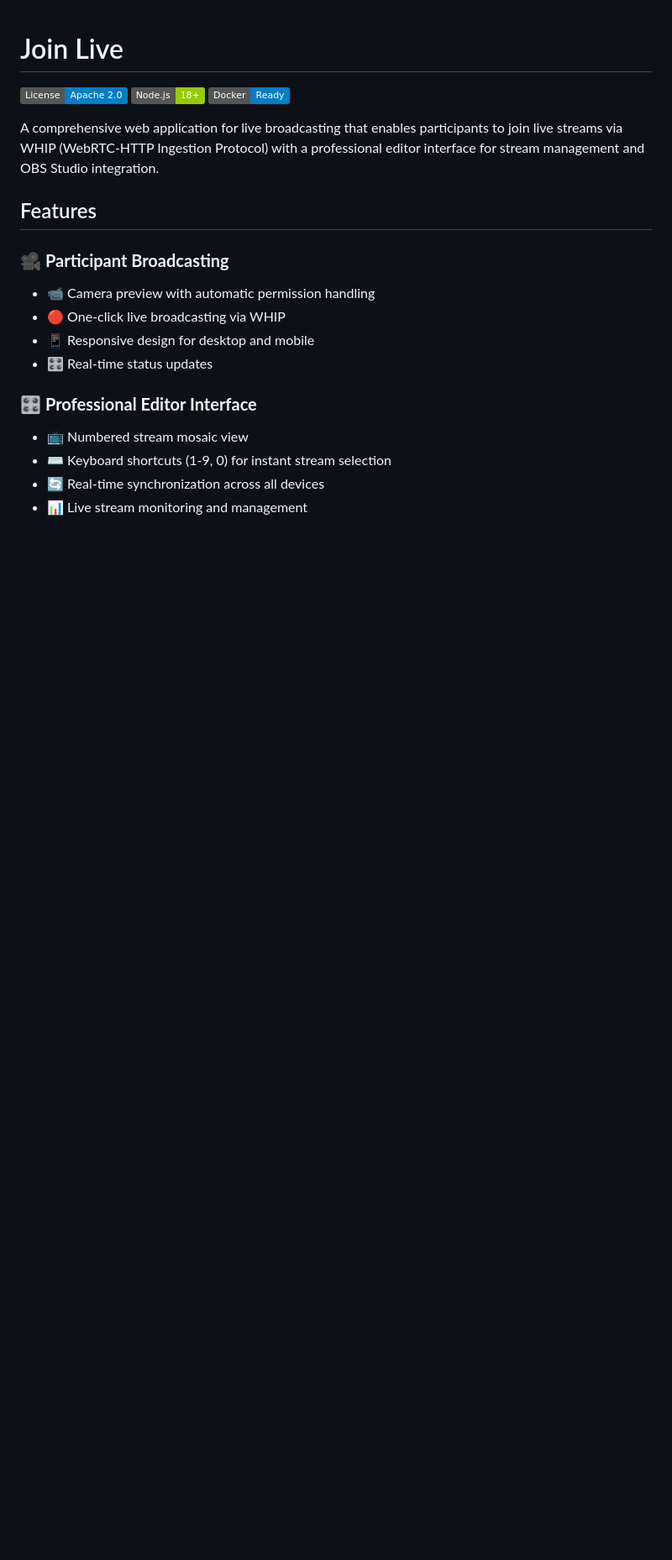
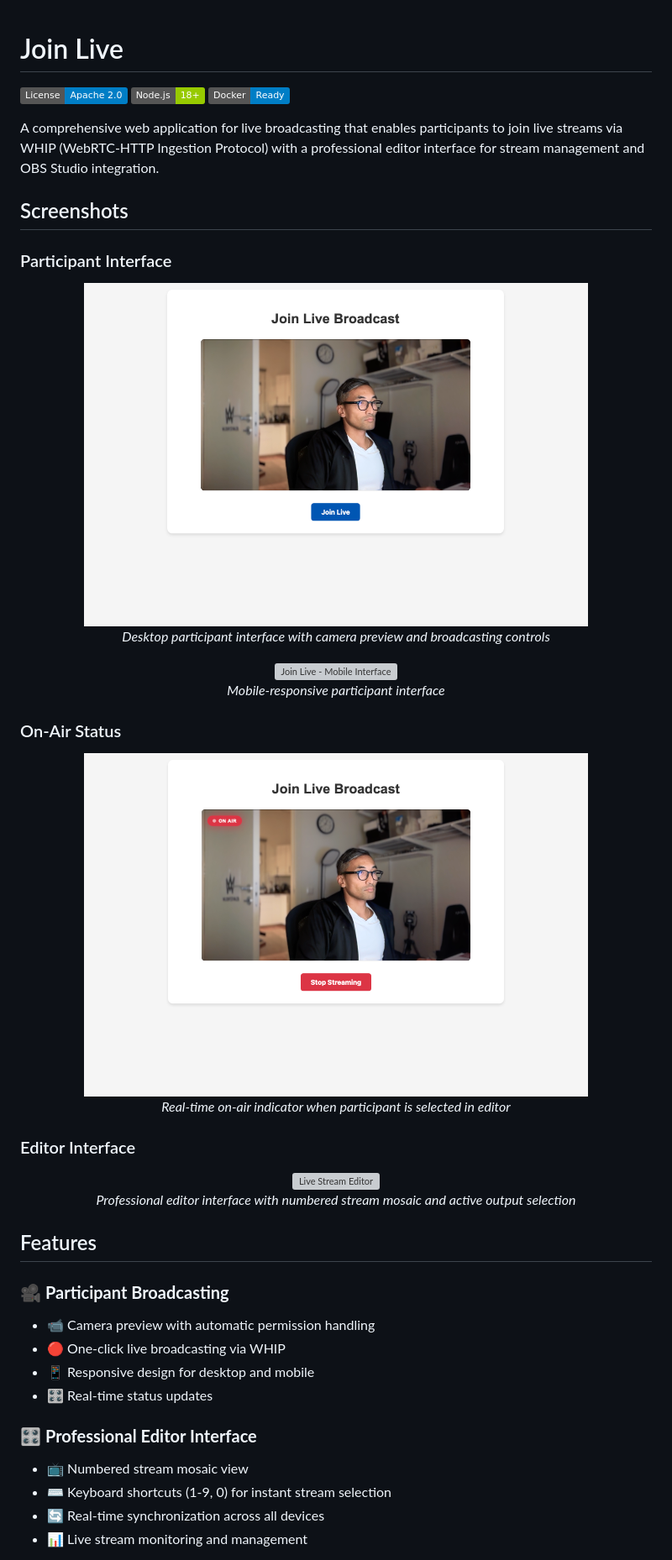
Before and after one commit to Eyevinn/join-live, a Markdown page: README.md, the part around the change. Shown at 84% size. GitHub-like rendering; pictures changed too: screenshots/join-desktop.png (added), screenshots/participant-onair.png (added); badges without logos; blank space fills up the shorter version; grey boxes are pictures that could not be loaded.

Commit message:
Add screenshots to README for visual documentation
- Add comprehensive Screenshots section with participant, editor, and on-air interfaces
- Include desktop and mobile participant views
- Show real-time on-air status indicator functionality
- Display professional editor interface with numbered stream mosaic
- Enhance project presentation with visual examples of key features

🤖 Generated with [Claude Code](https://claude.ai/code)

Co-Authored-By: Claude <noreply@anthropic.com>

```diff
--- a/README.md
+++ b/README.md
@@ -5,6 +5,31 @@
 [![Docker](https://img.shields.io/badge/Docker-Ready-blue.svg)](https://docker.com)
 
 A comprehensive web application for live broadcasting that enables participants to join live streams via WHIP (WebRTC-HTTP Ingestion Protocol) with a professional editor interface for stream management and OBS Studio integration.
+
+## Screenshots
+
+### Participant Interface
+<div align="center">
+  <img src="screenshots/join-desktop.png" alt="Join Live - Desktop Interface" width="600">
+  <p><em>Desktop participant interface with camera preview and broadcasting controls</em></p>
+</div>
+
+<div align="center">
+  <img src="screenshots/join-mobile.png" alt="Join Live - Mobile Interface" width="300">
+  <p><em>Mobile-responsive participant interface</em></p>
+</div>
+
+### On-Air Status
+<div align="center">
+  <img src="screenshots/participant-onair.png" alt="Participant On-Air Indicator" width="600">
+  <p><em>Real-time on-air indicator when participant is selected in editor</em></p>
+</div>
+
+### Editor Interface
+<div align="center">
+  <img src="screenshots/editor-active-output.png" alt="Live Stream Editor" width="600">
+  <p><em>Professional editor interface with numbered stream mosaic and active output selection</em></p>
+</div>
 
 ## Features
 
```
Also changed, not shown: 2 other files.
